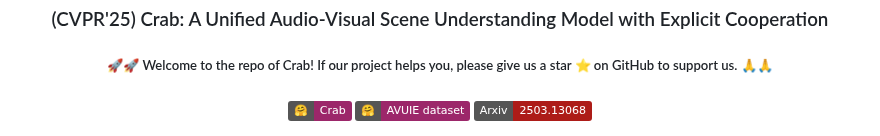
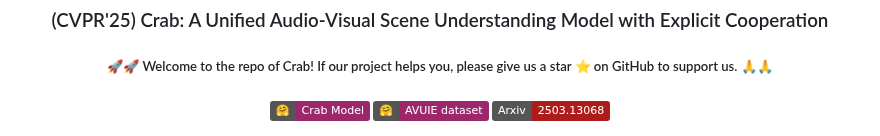
Before and after one commit to GeWu-Lab/Crab, a Markdown page: README.md, the part around the change. GitHub-like rendering; badges without logos.

```diff
--- a/README.md
+++ b/README.md
@@ -13,7 +13,7 @@ Crab: A Unified Audio-Visual Scene Understanding Model
 <h5 align="center">
 
 
-[![hf_checkpoint](https://img.shields.io/badge/🤗-Crab-9C276A.svg)](https://huggingface.co/ahsgdxhs/Crab) [![hf_data](https://img.shields.io/badge/🤗-AVUIE_dataset-9C276A.svg)](https://huggingface.co/datasets/ahsgdxhs/AVUIE) [![arXiv](https://img.shields.io/badge/Arxiv-2503.13068-AD1C18.svg?logo=arXiv)](https://arxiv.org/pdf/2503.13068) <br>
+[![hf_checkpoint](https://img.shields.io/badge/🤗-Crab_Model-9C276A.svg)](https://huggingface.co/ahsgdxhs/Crab) [![hf_data](https://img.shields.io/badge/🤗-AVUIE_dataset-9C276A.svg)](https://huggingface.co/datasets/ahsgdxhs/AVUIE) [![arXiv](https://img.shields.io/badge/Arxiv-2503.13068-AD1C18.svg?logo=arXiv)](https://arxiv.org/pdf/2503.13068) <br>
 
 <img src="assets/teaser.png" width="800" />
 
```
